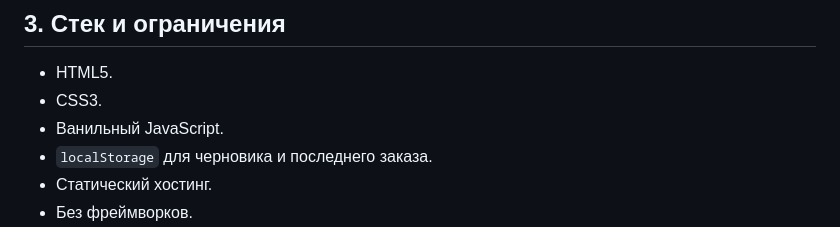
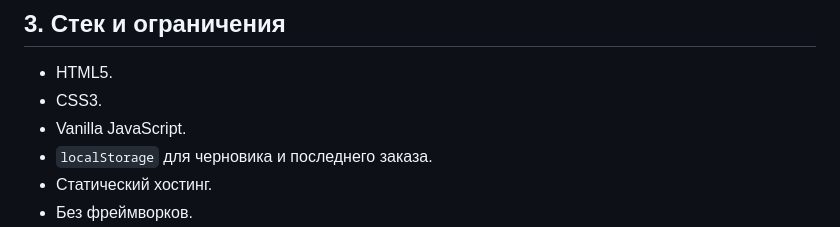
Before and after one commit to elstar883/cake-constructor, a Markdown page: AGENTS.md, the part around the change. Drawn GitHub-style.

```diff
--- a/AGENTS.md
+++ b/AGENTS.md
@@ -28,7 +28,7 @@
 
 - HTML5.
 - CSS3.
-- Ванильный JavaScript.
+- Vanilla JavaScript.
 - `localStorage` для черновика и последнего заказа.
 - Статический хостинг.
 - Без фреймворков.
```
Also changed, not shown: README.md (+1 -1 lines), docs/screenshots/mobile.png.
